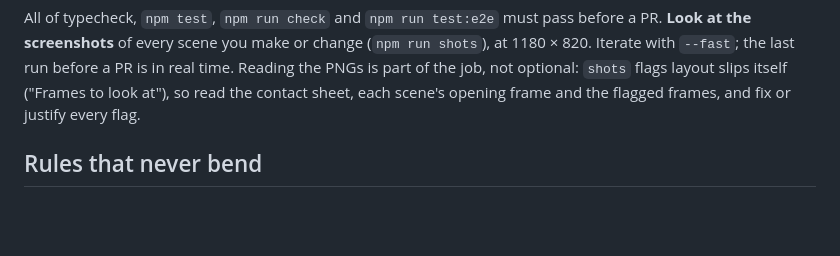
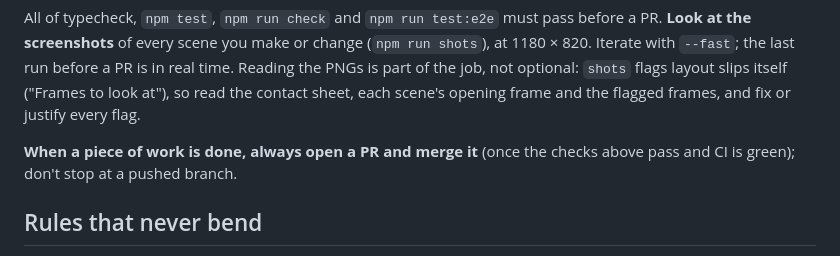
Before and after one commit to Charlie-Beard/cartoon-creator, a Markdown page: CLAUDE.md, the part around the change. Drawn GitHub-style; blank space fills up the shorter version.

Commit message:
CLAUDE.md: always open a PR and merge it when work is done
Co-Authored-By: Claude Opus 5.5 <noreply@anthropic.com>
Claude-Session: https://claude.ai/code/session_01VWy5b4ZqPRcJeZFvfc2kT1

```diff
--- a/CLAUDE.md
+++ b/CLAUDE.md
@@ -51,6 +51,9 @@ last run before a PR is in real time. Reading the PNGs is part of the
 job, not optional: `shots` flags layout slips itself ("Frames to look
 at"), so read the contact sheet, each scene's opening frame and the
 flagged frames, and fix or justify every flag.
+
+**When a piece of work is done, always open a PR and merge it** (once
+the checks above pass and CI is green); don't stop at a pushed branch.
 
 ## Rules that never bend
 
```
